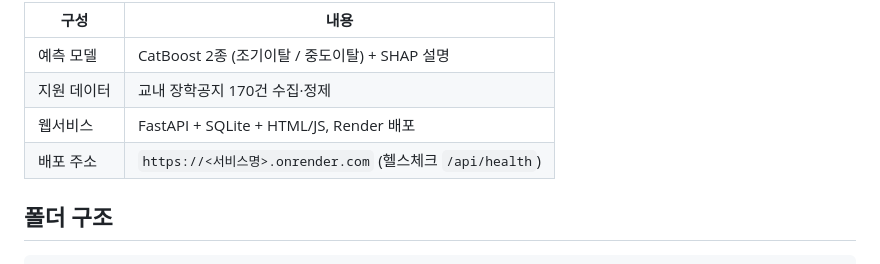
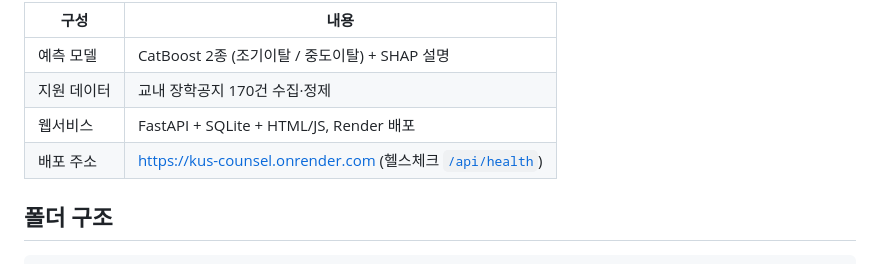
Before and after one commit to lilsomdaramzi/KU-AWS-CONTEST, a Markdown page: README.md, the part around the change. Rendered like a GitHub page.

Commit message:
Add deployed service URL to README

````diff
--- a/README.md
+++ b/README.md
@@ -10,7 +10,7 @@ SHAP으로 학생별 판정 사유를 설명한 뒤, 이를 장학·비교과
 | 예측 모델 | CatBoost 2종 (조기이탈 / 중도이탈) + SHAP 설명 |
 | 지원 데이터 | 교내 장학공지 170건 수집·정제 |
 | 웹서비스 | FastAPI + SQLite + HTML/JS, Render 배포 |
-| 배포 주소 | `https://<서비스명>.onrender.com` (헬스체크 `/api/health`) |
+| 배포 주소 | https://kus-counsel.onrender.com (헬스체크 [`/api/health`](https://kus-counsel.onrender.com/api/health)) |
 
 ## 폴더 구조
 ```
````
